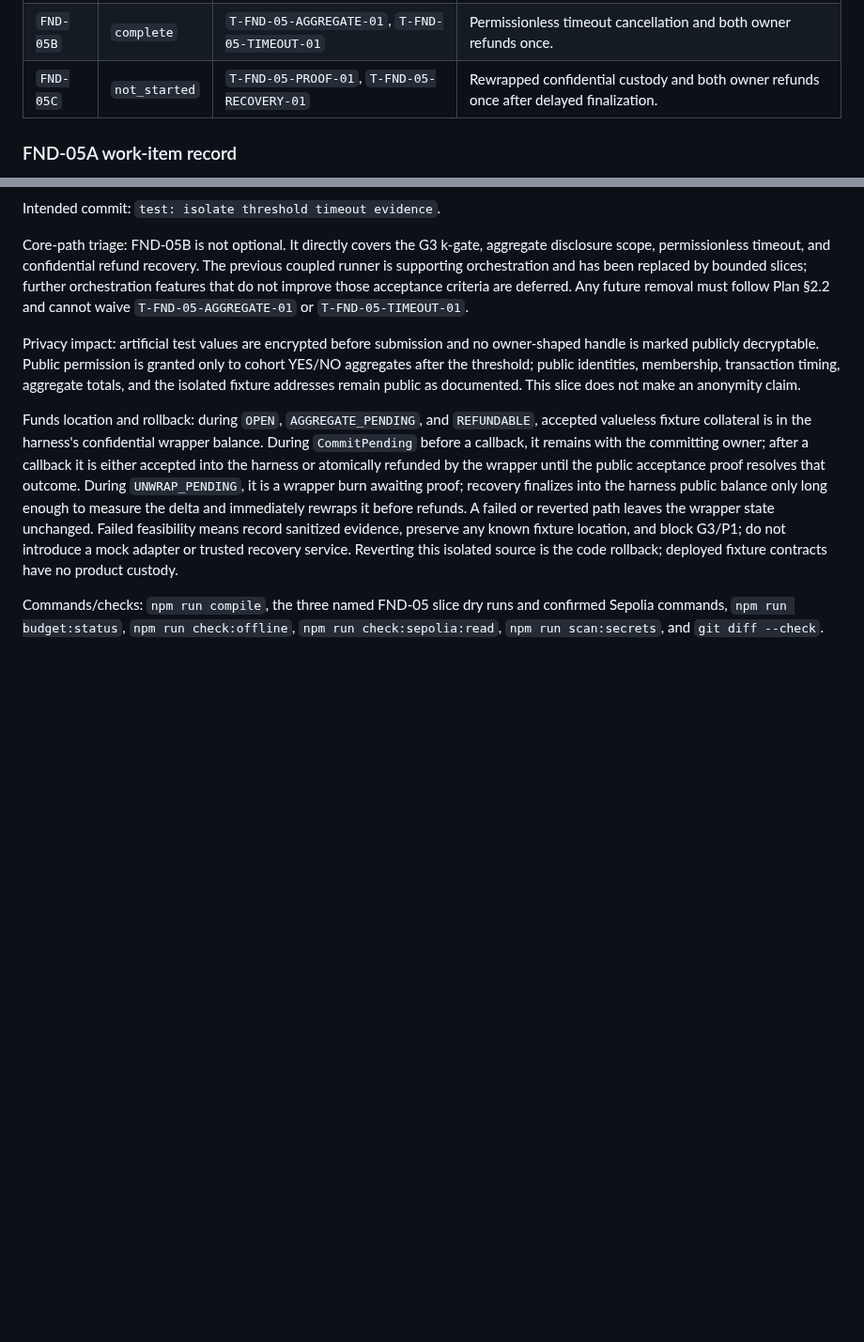
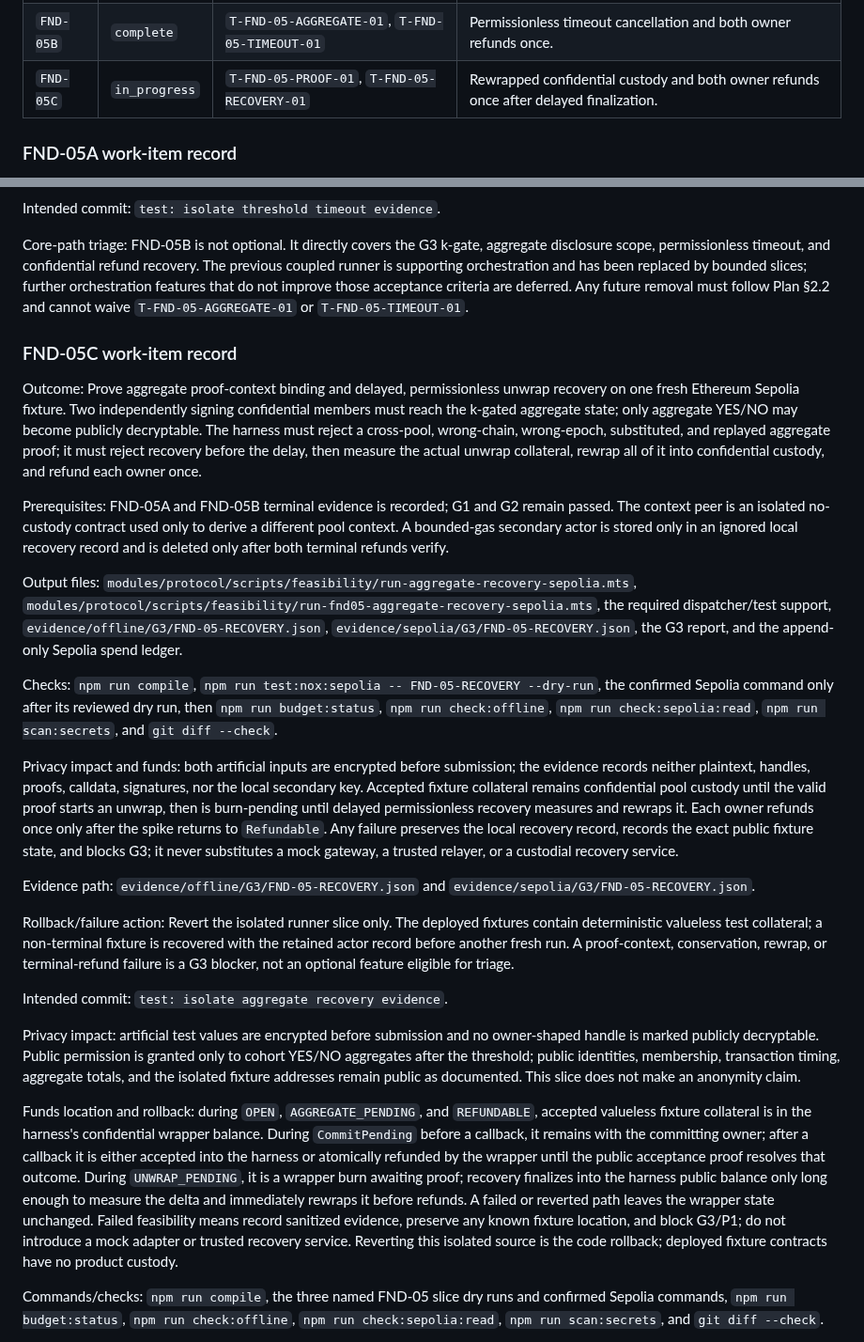
Before and after one commit to thatnghiepfulltime67/QuiteSignal, a Markdown page: docs/plans/00-foundation-and-feasibility.md, 2 parts joined by grey strips. Shown at 94% size. Rendered like a GitHub page; blank space fills up the shorter version.

Commit message:
docs: plan aggregate recovery evidence

```diff
--- a/docs/plans/00-foundation-and-feasibility.md
+++ b/docs/plans/00-foundation-and-feasibility.md
@@ -424,7 +424,7 @@ evidence and the combined read verifier passes.
 | --------- | ------------- | ---------------------------------------------- | -------------------------------------------------------------------------------------- |
 | `FND-05A` | `complete`    | `T-FND-05-BELOW-K-01`                          | One owner refund once; no aggregate disclosure; no secondary actor required.           |
 | `FND-05B` | `complete`    | `T-FND-05-AGGREGATE-01`, `T-FND-05-TIMEOUT-01` | Permissionless timeout cancellation and both owner refunds once.                       |
-| `FND-05C` | `not_started` | `T-FND-05-PROOF-01`, `T-FND-05-RECOVERY-01`    | Rewrapped confidential custody and both owner refunds once after delayed finalization. |
+| `FND-05C` | `in_progress` | `T-FND-05-PROOF-01`, `T-FND-05-RECOVERY-01`    | Rewrapped confidential custody and both owner refunds once after delayed finalization. |
 
 ### FND-05A work-item record
 
@@ -495,6 +495,54 @@ The previous coupled runner is supporting orchestration and has been replaced by
 bounded slices; further orchestration features that do not improve those acceptance
 criteria are deferred. Any future removal must follow Plan §2.2 and cannot waive
 `T-FND-05-AGGREGATE-01` or `T-FND-05-TIMEOUT-01`.
+
+### FND-05C work-item record
+
+Outcome: Prove aggregate proof-context binding and delayed, permissionless unwrap
+recovery on one fresh Ethereum Sepolia fixture. Two independently signing
+confidential members must reach the k-gated aggregate state; only aggregate YES/NO
+may become publicly decryptable. The harness must reject a cross-pool, wrong-chain,
+wrong-epoch, substituted, and replayed aggregate proof; it must reject recovery
+before the delay, then measure the actual unwrap collateral, rewrap all of it into
+confidential custody, and refund each owner once.
+
+Prerequisites: FND-05A and FND-05B terminal evidence is recorded; G1 and G2 remain
+passed. The context peer is an isolated no-custody contract used only to derive a
+different pool context. A bounded-gas secondary actor is stored only in an ignored
+local recovery record and is deleted only after both terminal refunds verify.
+
+Output files: `modules/protocol/scripts/feasibility/run-aggregate-recovery-sepolia.mts`,
+`modules/protocol/scripts/feasibility/run-fnd05-aggregate-recovery-sepolia.mts`,
+the required dispatcher/test support,
+`evidence/offline/G3/FND-05-RECOVERY.json`,
+`evidence/sepolia/G3/FND-05-RECOVERY.json`, the G3 report, and the append-only
+Sepolia spend ledger.
+
+Checks: `npm run compile`,
+`npm run test:nox:sepolia -- FND-05-RECOVERY --dry-run`, the confirmed Sepolia
+command only after its reviewed dry run, then `npm run budget:status`,
+`npm run check:offline`, `npm run check:sepolia:read`, `npm run scan:secrets`, and
+`git diff --check`.
+
+Privacy impact and funds: both artificial inputs are encrypted before submission;
+the evidence records neither plaintext, handles, proofs, calldata, signatures, nor
+the local secondary key. Accepted fixture collateral remains confidential pool
+custody until the valid proof starts an unwrap, then is burn-pending until delayed
+permissionless recovery measures and rewraps it. Each owner refunds once only after
+the spike returns to `Refundable`. Any failure preserves the local recovery record,
+records the exact public fixture state, and blocks G3; it never substitutes a mock
+gateway, a trusted relayer, or a custodial recovery service.
+
+Evidence path: `evidence/offline/G3/FND-05-RECOVERY.json` and
+`evidence/sepolia/G3/FND-05-RECOVERY.json`.
+
+Rollback/failure action: Revert the isolated runner slice only. The deployed
+fixtures contain deterministic valueless test collateral; a non-terminal fixture is
+recovered with the retained actor record before another fresh run. A proof-context,
+conservation, rewrap, or terminal-refund failure is a G3 blocker, not an optional
+feature eligible for triage.
+
+Intended commit: `test: isolate aggregate recovery evidence`.
 
 Privacy impact: artificial test values are encrypted before submission and no
 owner-shaped handle is marked publicly decryptable. Public permission is granted
```
